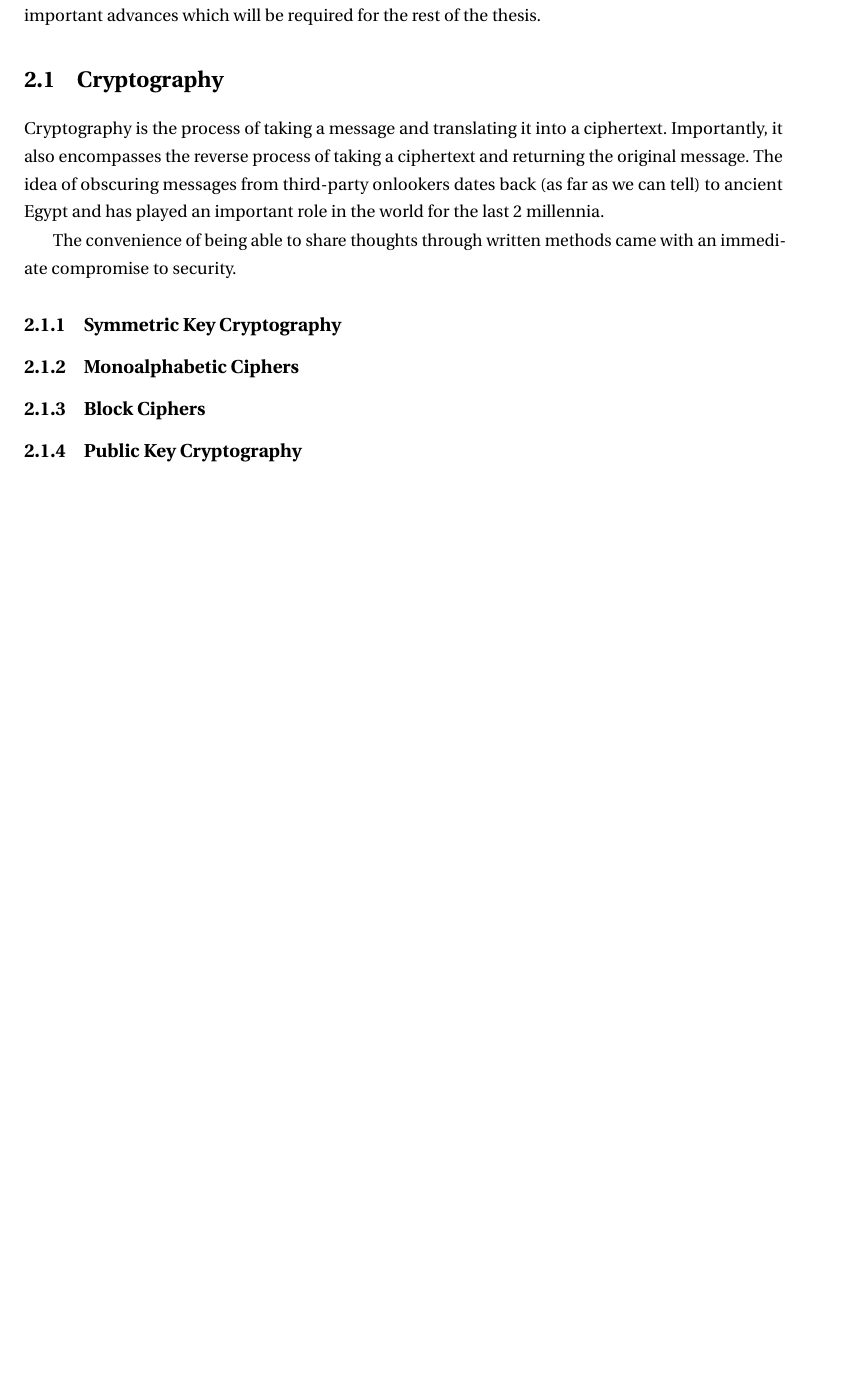
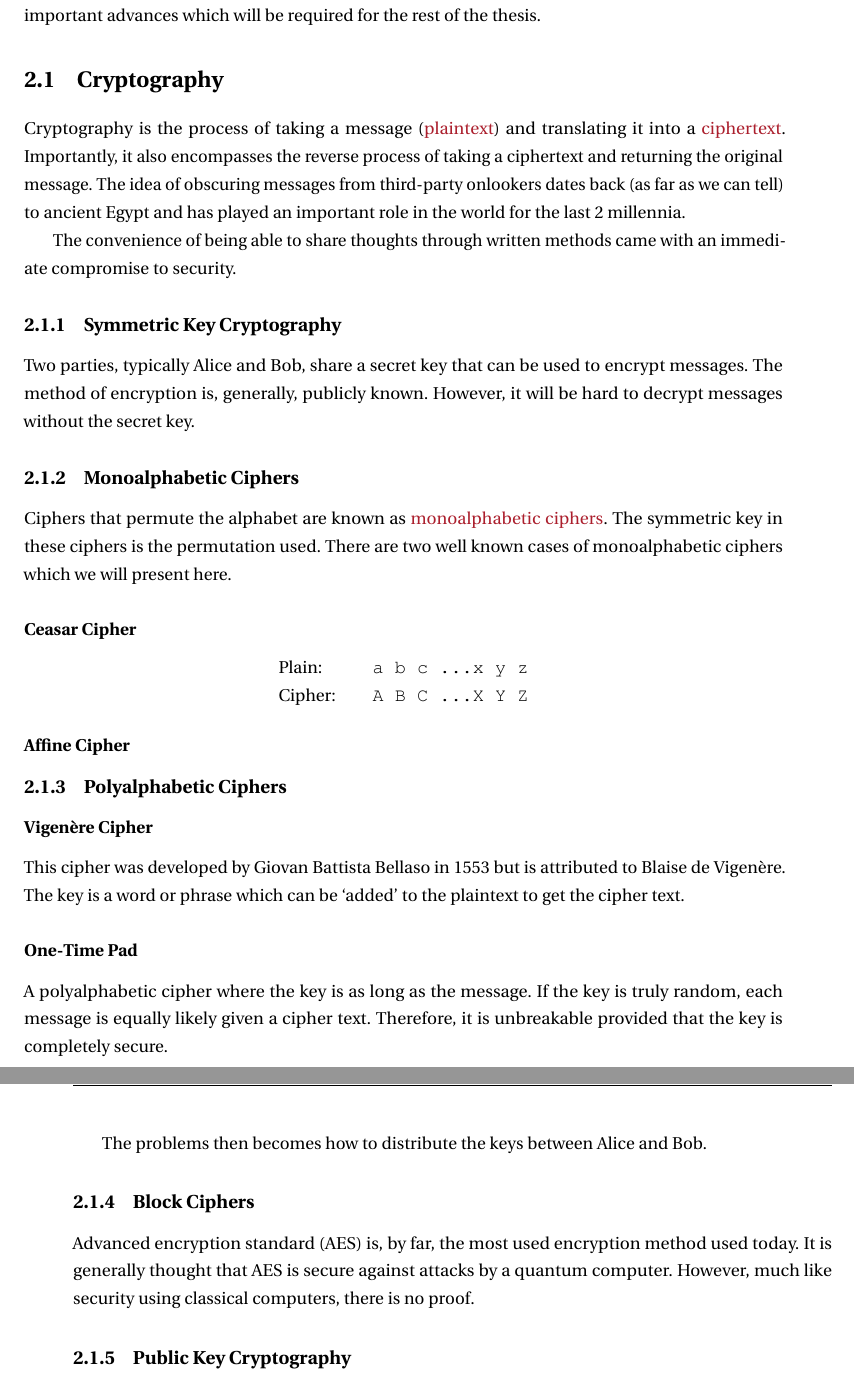
Before and after one commit to hsemenenko/Thesis, a LaTeX thesis (henry_semenenko_thesis.tex, which reads chapters/chapter02/chap02.tex, glossaryEntries.tex): part of page 25 of 70 before the commit and two parts of pages 25 and 26 of 70 after it, the two joined at a grey line, cut so that both start at the same text, the shorter picture padded with empty space. Compiled offline with pdfLaTeX.

Commit message:
Adding to introduction and background chapters

```diff
--- a/chapters/chapter02/chap02.tex
+++ b/chapters/chapter02/chap02.tex
@@ -16,15 +16,44 @@ As with any work of research, it is built upon centuries of previous work. Here
 \section{Cryptography}
 \label{sec1:crypto}
 
-Cryptography is the process of taking a message and translating it into a ciphertext. Importantly, it also encompasses the reverse process of taking a ciphertext and returning the original message. The idea of obscuring messages from third-party onlookers dates back (as far as we can tell) to ancient Egypt and has played an important role in the world for the last 2 millennia.
+Cryptography is the process of taking a message ({\color{bristol-red} plaintext}) and translating it into a {\color{bristol-red} ciphertext}. Importantly, it also encompasses the reverse process of taking a ciphertext and returning the original message. The idea of obscuring messages from third-party onlookers dates back (as far as we can tell) to ancient Egypt and has played an important role in the world for the last 2 millennia.
 
 The convenience of being able to share thoughts through written methods came with an immediate compromise to security.
 
 \subsection{Symmetric Key Cryptography}
 
+Two parties, typically Alice and Bob, share a secret key that can be used to encrypt messages. The method of encryption is, generally, publicly known. However, it will be hard to decrypt messages without the secret key.
+
 \subsection{Monoalphabetic Ciphers}
 
+Ciphers that permute the alphabet are known as {\color{bristol-red} monoalphabetic ciphers}. The symmetric key in these ciphers is the permutation used. There are two well known cases of monoalphabetic ciphers which we will present here.
+
+\subsubsection*{Ceasar Cipher}
+
+\begin{center}
+\begin{tabular}{l l}%{@{}l@{\ }l}
+	Plain:  &\quad{\tt a b c \ldots x y z} \\
+	Cipher: &\quad{\tt A B C \ldots X Y Z} \\
+\end{tabular}
+\end{center}
+
+\subsubsection*{Affine Cipher}
+
+\subsection{Polyalphabetic Ciphers}
+
+\subsubsection*{Vigen\`{e}re Cipher}
+
+This cipher was developed by Giovan Battista Bellaso in 1553 but is attributed to Blaise de Vigen\`{e}re. The key is a word or phrase which can be `added' to the plaintext to get the cipher text.
+
+\subsubsection*{One-Time Pad}
+
+A polyalphabetic cipher where the key is as long as the message. If the key is truly random, each message is equally likely given a cipher text. Therefore, it is unbreakable provided that the key is completely secure.
+
+The problems then becomes how to distribute the keys between Alice and Bob.
+
 \subsection{Block Ciphers}
+
+\Ac{aes} is, by far, the most used encryption method used today. It is generally thought that \ac{aes} is secure against attacks by a quantum computer. However, much like security using classical computers, there is no proof.
 
 \subsection{Public Key Cryptography}
 
--- a/glossaryEntries.tex
+++ b/glossaryEntries.tex
@@ -31,3 +31,7 @@
 \newacronym{dwdm}{DWDM}{dense wavelength-division multiplexing}
 
 \newacronym{snspd}{SNSPD}{superconducting nanowide single photon detector}
+
+\newacronym{aes}{AES}{advanced encryption standard}
+
+\newacronym{des}{DES}{data encryption standard}
```
Also changed, not shown: chapters/chapter01/chap01.tex (+2 -0 lines).
